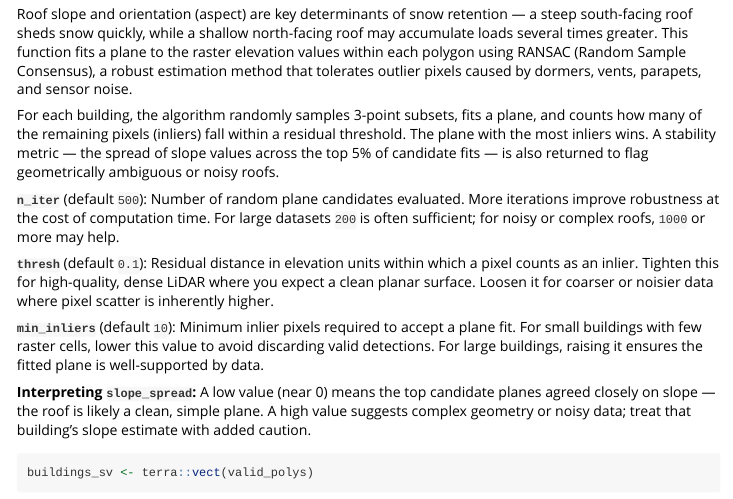
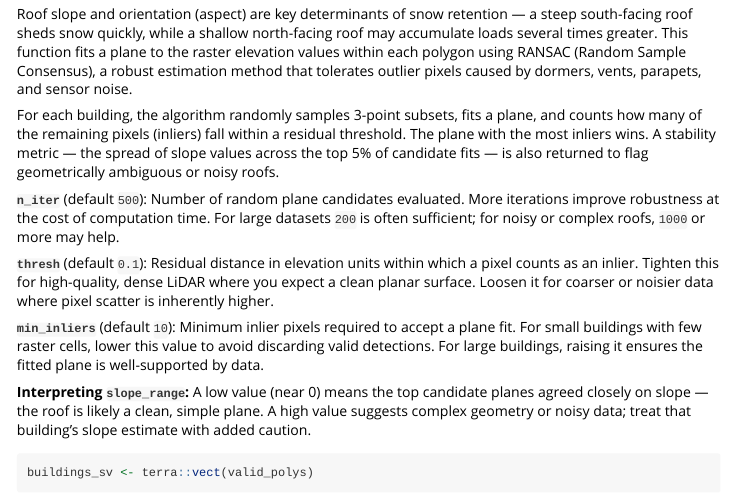
Before and after one commit to jashonnew/rasterpolygonizer, an R Markdown document (vignettes/raster-polygonizer-workflow.Rmd): the page in a window 1100 px wide, from 7210 px down. Rendered offline with R 4.5, knitr and Pandoc, with nearby package versions; some code elsewhere in the file could not run offline.

Commit message:
updated to slope_range

````diff
--- a/vignettes/raster-polygonizer-workflow.Rmd
+++ b/vignettes/raster-polygonizer-workflow.Rmd
@@ -287,7 +287,7 @@ For each building, the algorithm randomly samples 3-point subsets, fits a plane,
 
 **`min_inliers`** (default `10`): Minimum inlier pixels required to accept a plane fit. For small buildings with few raster cells, lower this value to avoid discarding valid detections. For large buildings, raising it ensures the fitted plane is well-supported by data.
 
-**Interpreting `slope_spread`:** A low value (near 0) means the top candidate planes agreed closely on slope — the roof is likely a clean, simple plane. A high value suggests complex geometry or noisy data; treat that building's slope estimate with added caution.
+**Interpreting `slope_range`:** A low value (near 0) means the top candidate planes agreed closely on slope — the roof is likely a clean, simple plane. A high value suggests complex geometry or noisy data; treat that building's slope estimate with added caution.
 
 ```{r ransac}
 buildings_sv <- terra::vect(valid_polys)
````
Also changed, not shown: 1 other file.
